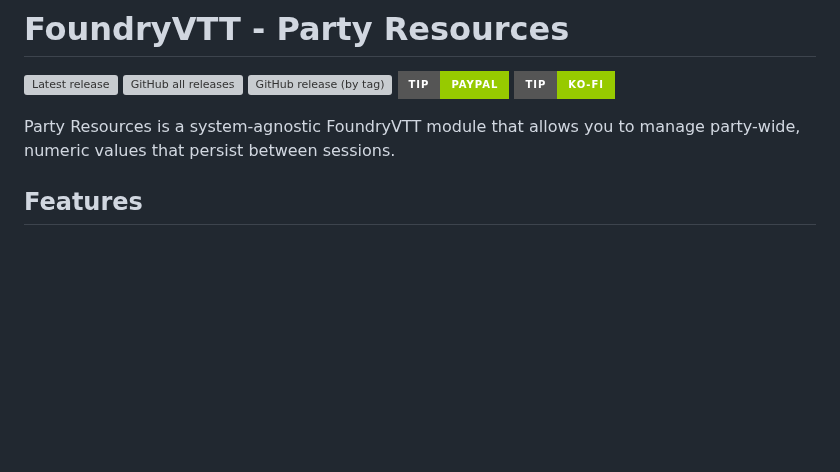
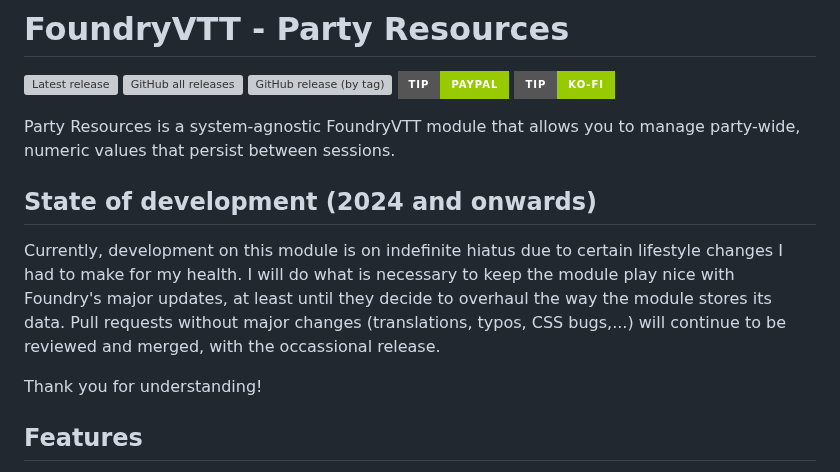
Before and after one commit to davelens/fvtt-party-resources, a Markdown page: README.md, the part around the change. Rendered like a GitHub page; badges without logos; blank space fills up the shorter version; grey boxes are pictures that could not be loaded.

Commit message:
Update README.md with state of development

```diff
--- a/README.md
+++ b/README.md
@@ -7,6 +7,11 @@
 [![Donate](https://img.shields.io/static/v1?label=Tip&message=Ko-Fi&color=green&style=for-the-badge)](https://www.ko-fi.com/davelens)
 
 Party Resources is a system-agnostic FoundryVTT module that allows you to manage party-wide, numeric values that persist between sessions.
+
+## State of development (2024 and onwards)
+Currently, development on this module is on indefinite hiatus due to certain lifestyle changes I had to make for my health. I will do what is necessary to keep the module play nice with Foundry's major updates, at least until they decide to overhaul the way the module stores its data. Pull requests without major changes (translations, typos, CSS bugs,...) will continue to be reviewed and merged, with the occassional release.
+
+Thank you for understanding!
 
 ## Features
 * Add/Edit/Delete custom resources, with optional icon images
```
